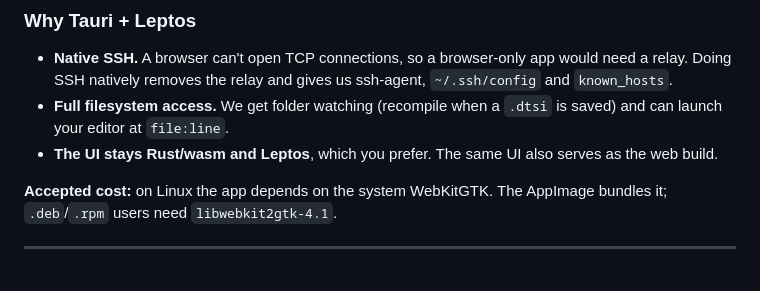
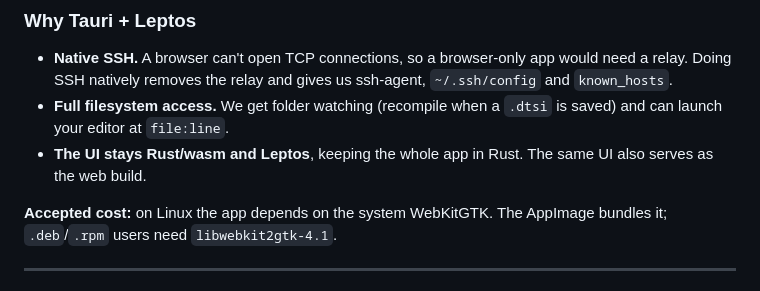
Before and after one commit to yudjinn/timber, a Markdown page: docs/DESIGN.md, the part around the change. GitHub-like rendering.

```diff
--- a/docs/DESIGN.md
+++ b/docs/DESIGN.md
@@ -71,7 +71,7 @@ Timber is a device tree viewer. It loads a device tree from a compiled blob, fro
 
 - **Native SSH.** A browser can't open TCP connections, so a browser-only app would need a relay. Doing SSH natively removes the relay and gives us ssh-agent, `~/.ssh/config` and `known_hosts`.
 - **Full filesystem access.** We get folder watching (recompile when a `.dtsi` is saved) and can launch your editor at `file:line`.
-- **The UI stays Rust/wasm and Leptos**, which you prefer. The same UI also serves as the web build.
+- **The UI stays Rust/wasm and Leptos**, keeping the whole app in Rust. The same UI also serves as the web build.
 
 **Accepted cost:** on Linux the app depends on the system WebKitGTK. The AppImage bundles it; `.deb`/`.rpm` users need `libwebkit2gtk-4.1`.
 
```
Also changed, not shown: docs/DECISIONS.md (+19 -19 lines).
